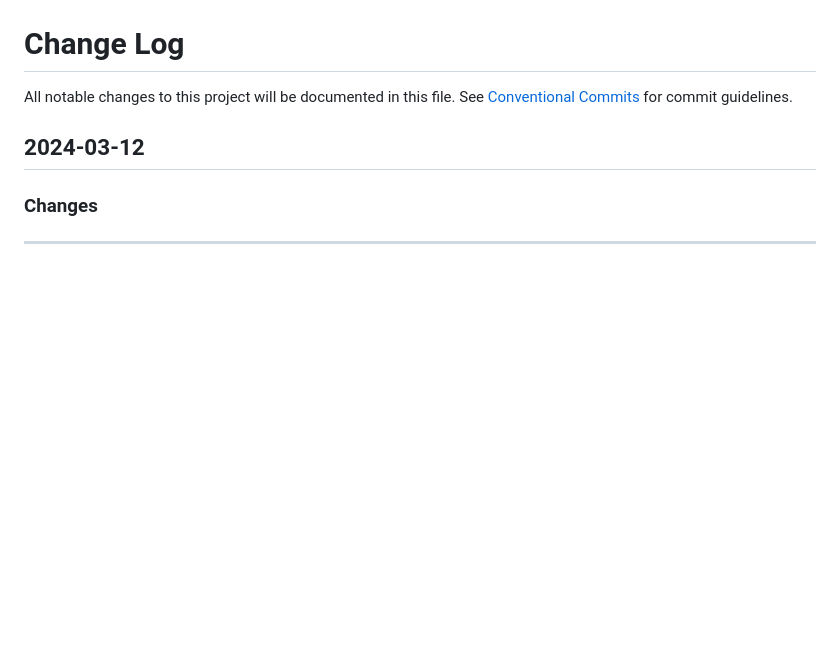
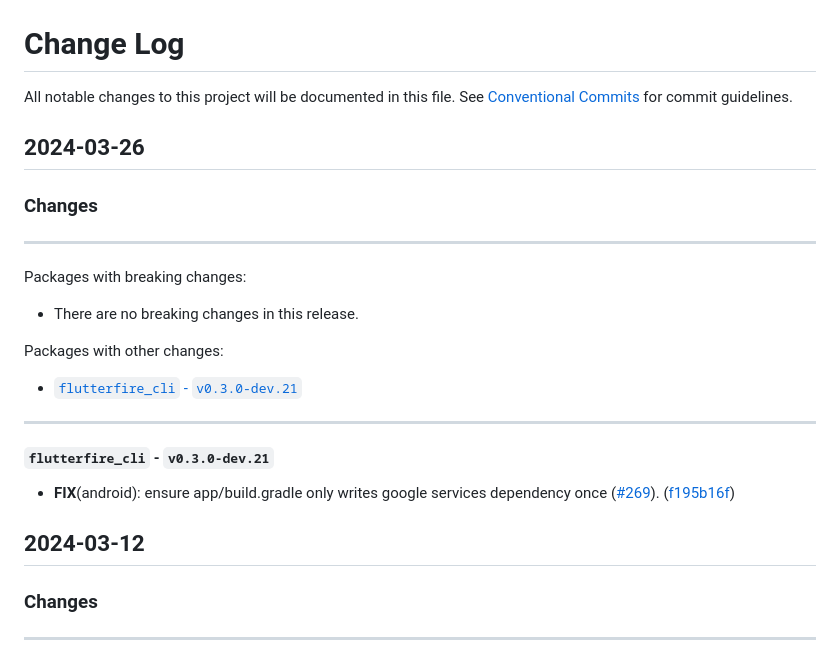
Before and after one commit to invertase/flutterfire_cli, a Markdown page: CHANGELOG.md, the part around the change. Drawn GitHub-style; blank space fills up the shorter version.

Commit message:
chore: prepare for release

```diff
--- a/CHANGELOG.md
+++ b/CHANGELOG.md
@@ -2,6 +2,27 @@
 
 All notable changes to this project will be documented in this file.
 See [Conventional Commits](https://conventionalcommits.org) for commit guidelines.
+
+## 2024-03-26
+
+### Changes
+
+---
+
+Packages with breaking changes:
+
+ - There are no breaking changes in this release.
+
+Packages with other changes:
+
+ - [`flutterfire_cli` - `v0.3.0-dev.21`](#flutterfire_cli---v030-dev21)
+
+---
+
+#### `flutterfire_cli` - `v0.3.0-dev.21`
+
+ - **FIX**(android): ensure app/build.gradle only writes google services dependency once ([#269](https://github.com/invertase/flutterfire_cli/issues/269)). ([f195b16f](https://github.com/invertase/flutterfire_cli/commit/f195b16f0a3131288d4fccf3e1140093a2d68708))
+
 
 ## 2024-03-12
 
```
